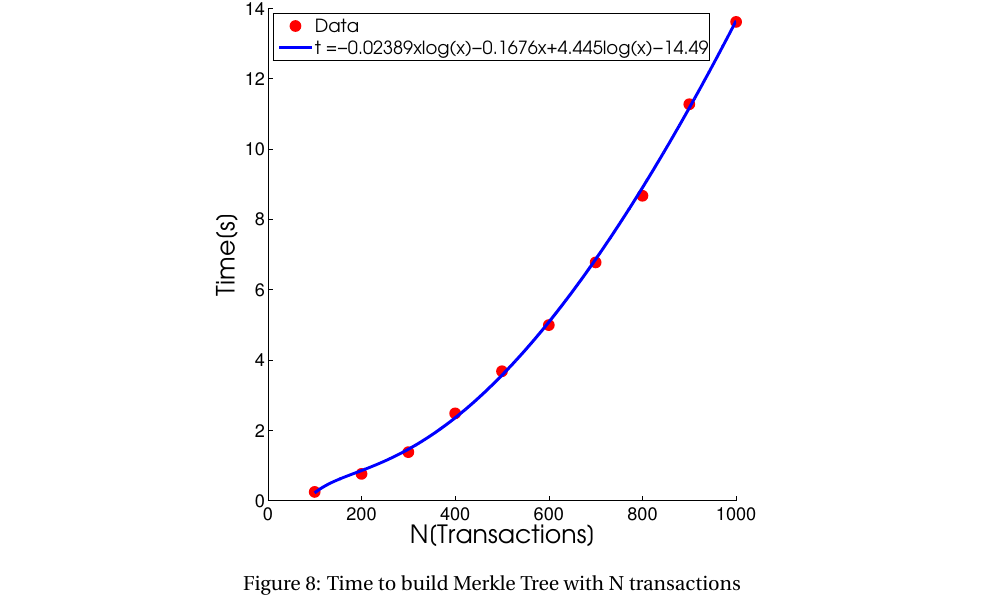
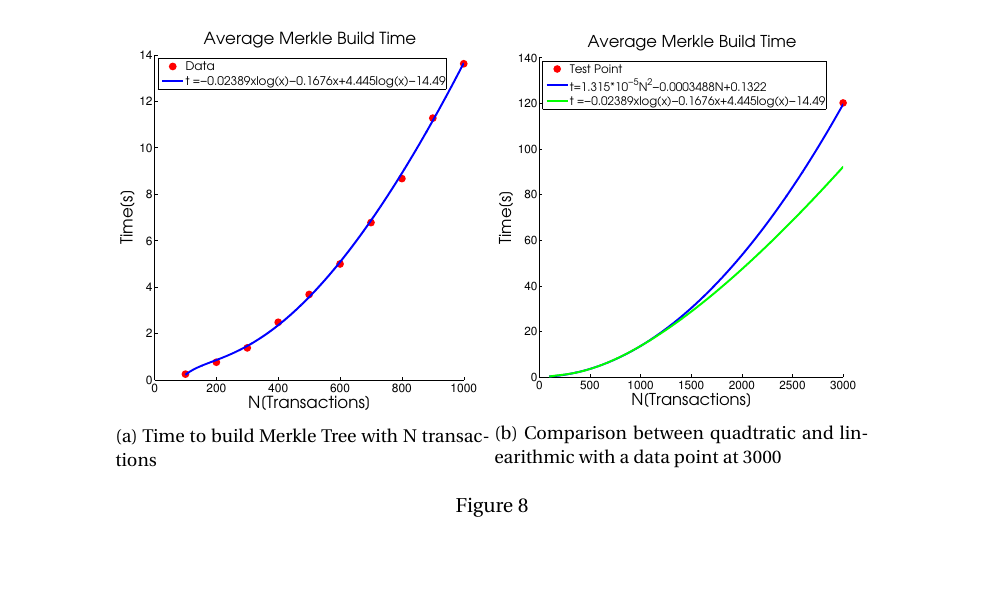
Before and after one commit to erosen/DataStructuresGroupPaper, a LaTeX paper (FinalReport.tex): part of page 17 of 22 before the commit and part of page 16 of 21 after it, cut at the place of the change. Compiled offline with pdfLaTeX.

Commit message:
more figures

```diff
--- a/FinalReport.tex
+++ b/FinalReport.tex
@@ -322,12 +322,19 @@ Empirical results show that growth rate of Merkle Tree build time is {\bf O($N*l
 
 The height of the Merkle Tree having N nodes is about log(N) since the Merkle Tree shares many characterstics with the binary tree data structure. At the same time, the Merkle Tree is more balanced than the normal binary tree, since each hash is a double hash, meaning each non-leaf node has two children and the path length for each leaf is almost the same. In order words, Merkle Tree is more like a complete binary tree or full binary tree depending on the number of transactions in the tree. Inserting a new node (or transaction) into the Merkle tree with size N would take about {\bf O($log(N)$)} complexity. Building a Merkle Tree requires N insertions, so the total complexity is about {\bf O($N*log(N)$)}. Since the high of the Merkle Tree changes from 0 to $log(N)$ while building the tree, the exact form of complexity is not $c*N*log(N)$. From the curve fitting of our result, we found the complexity for building the Merkle Tree matches with the form: $a+b*N+c*N*log(N)+d*log(N)$ where $a$, $b$, $c$, and $d$ are constant (please see fitting curve and function in Figure \ref{MerkComp}). The big O notation for it is also {\bf O($N*log(N)$)}. Three other terms besides the $N*log(N)$ term in the fitting function is due to some initialization operations, and conditional operations within the loops.
 
-% Merkle Build weird fit thing
+
 \begin{figure}[H]
 	\centering
-	\includegraphics[width=100mm]{figures/MerkComp.pdf}
-	\caption{Time to build Merkle Tree with N transactions}
-	\label{MerkComp}
+	\begin{subfigure}[H]{0.4\textwidth}
+		\includegraphics[width=\textwidth]{figures/MerkComp.pdf}
+		\caption{Time to build Merkle Tree with N transactions}
+	\end{subfigure}
+	\begin{subfigure}[H]{0.4\textwidth}
+		\includegraphics[width=\textwidth]{figures/Overtake.pdf}
+		\caption{Comparison between quadtratic and linearithmic with a data point at 3000}
+	\end{subfigure}
+	\caption{}
+	\label{fig:merk2}
 \end{figure}
 
 Our results show that relatively little time is spent constructing the Merkle Tree, as compared to actually computing a hash that below target. Even for unusually large Merkle Trees (N = 1000) hashed at an artificially low difficulty (D = 81), the time spent computing a successful hash is 15 times higher. We can expect this ratio to rise further because the growth rate of Merkle tree build time is {\bf O($N^2$)}, while growth rate of difficulty to successful hash rate is {\bf O($e^D$)} or {\bf O($2^N$)}. We can conclude that although growth rate is quadratic, the cost of Merkle tree build time plays a relatively minor role in the overall time cost of mining.
```
Also changed, not shown: FinalReport.pdf, figures/Overtake.pdf (added).
